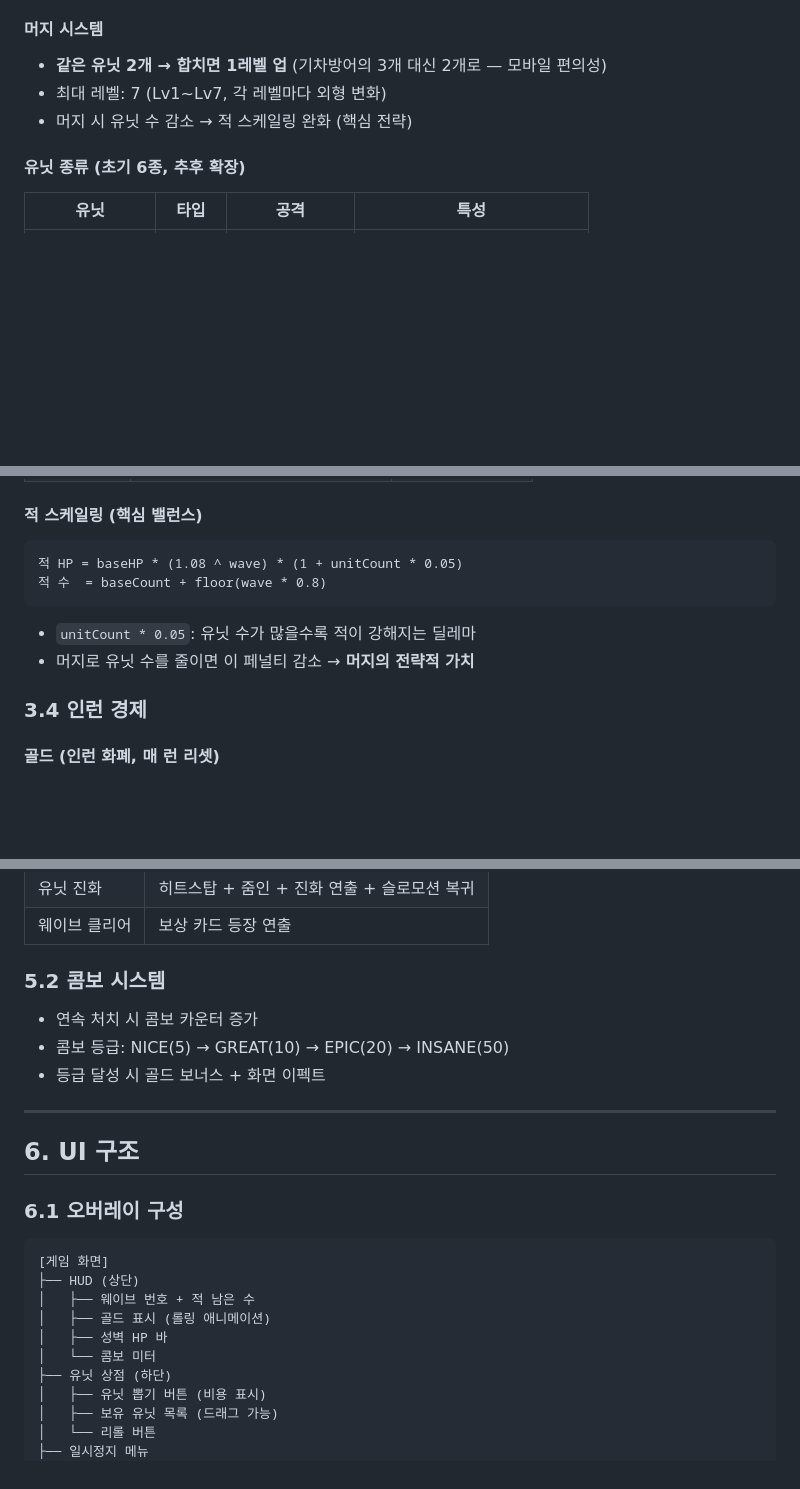
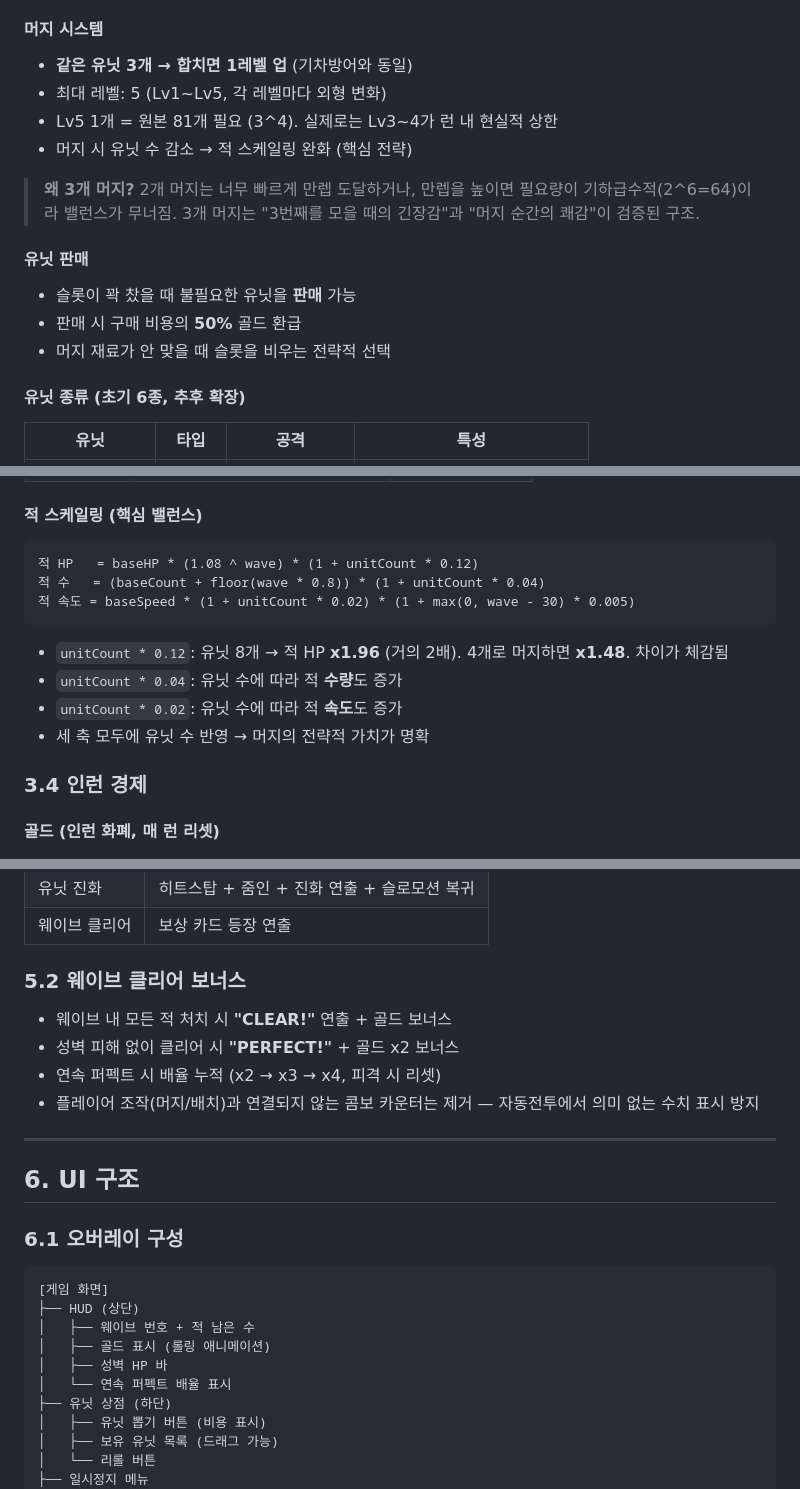
Before and after one commit to dongmin1213/paw-defense, a Markdown page: docs/GDD_CASTLE_DEFENSE.md, 3 parts joined by grey strips. Rendered like a GitHub page; blank space fills up the shorter version.

````diff
--- a/docs/GDD_CASTLE_DEFENSE.md
+++ b/docs/GDD_CASTLE_DEFENSE.md
@@ -100,9 +100,17 @@
 - **방향**: 각 슬롯은 자동으로 가장 가까운 적 공격 (사거리 내)
 
 #### 머지 시스템
-- **같은 유닛 2개 → 합치면 1레벨 업** (기차방어의 3개 대신 2개로 — 모바일 편의성)
-- 최대 레벨: 7 (Lv1~Lv7, 각 레벨마다 외형 변화)
+- **같은 유닛 3개 → 합치면 1레벨 업** (기차방어와 동일)
+- 최대 레벨: 5 (Lv1~Lv5, 각 레벨마다 외형 변화)
+- Lv5 1개 = 원본 81개 필요 (3^4). 실제로는 Lv3~4가 런 내 현실적 상한
 - 머지 시 유닛 수 감소 → 적 스케일링 완화 (핵심 전략)
+
+> **왜 3개 머지?** 2개 머지는 너무 빠르게 만렙 도달하거나, 만렙을 높이면 필요량이 기하급수적(2^6=64)이라 밸런스가 무너짐. 3개 머지는 "3번째를 모을 때의 긴장감"과 "머지 순간의 쾌감"이 검증된 구조.
+
+#### 유닛 판매
+- 슬롯이 꽉 찼을 때 불필요한 유닛을 **판매** 가능
+- 판매 시 구매 비용의 **50%** 골드 환급
+- 머지 재료가 안 맞을 때 슬롯을 비우는 전략적 선택
 
 #### 유닛 종류 (초기 6종, 추후 확장)
 
@@ -141,11 +150,14 @@
 
 #### 적 스케일링 (핵심 밸런스)
 ```
-적 HP = baseHP * (1.08 ^ wave) * (1 + unitCount * 0.05)
-적 수  = baseCount + floor(wave * 0.8)
+적 HP   = baseHP * (1.08 ^ wave) * (1 + unitCount * 0.12)
+적 수   = (baseCount + floor(wave * 0.8)) * (1 + unitCount * 0.04)
+적 속도 = baseSpeed * (1 + unitCount * 0.02) * (1 + max(0, wave - 30) * 0.005)
 ```
-- `unitCount * 0.05`: 유닛 수가 많을수록 적이 강해지는 딜레마
-- 머지로 유닛 수를 줄이면 이 페널티 감소 → **머지의 전략적 가치**
+- `unitCount * 0.12`: 유닛 8개 → 적 HP **x1.96** (거의 2배). 4개로 머지하면 **x1.48**. 차이가 체감됨
+- `unitCount * 0.04`: 유닛 수에 따라 적 **수량**도 증가
+- `unitCount * 0.02`: 유닛 수에 따라 적 **속도**도 증가
+- 세 축 모두에 유닛 수 반영 → 머지의 전략적 가치가 명확
 
 ### 3.4 인런 경제
 
@@ -335,10 +369,11 @@ unitDPS(level) = baseATK * pow(1.5, level - 1) * upgradeMultiplier
 | 유닛 진화 | 히트스탑 + 줌인 + 진화 연출 + 슬로모션 복귀 |
 | 웨이브 클리어 | 보상 카드 등장 연출 |
 
-### 5.2 콤보 시스템
-- 연속 처치 시 콤보 카운터 증가
-- 콤보 등급: NICE(5) → GREAT(10) → EPIC(20) → INSANE(50)
-- 등급 달성 시 골드 보너스 + 화면 이펙트
+### 5.2 웨이브 클리어 보너스
+- 웨이브 내 모든 적 처치 시 **"CLEAR!"** 연출 + 골드 보너스
+- 성벽 피해 없이 클리어 시 **"PERFECT!"** + 골드 x2 보너스
+- 연속 퍼펙트 시 배율 누적 (x2 → x3 → x4, 피격 시 리셋)
+- 플레이어 조작(머지/배치)과 연결되지 않는 콤보 카운터는 제거 — 자동전투에서 의미 없는 수치 표시 방지
 
 ---
 
@@ -352,7 +387,7 @@ unitDPS(level) = baseATK * pow(1.5, level - 1) * upgradeMultiplier
 │   ├── 웨이브 번호 + 적 남은 수
 │   ├── 골드 표시 (롤링 애니메이션)
 │   ├── 성벽 HP 바
-│   └── 콤보 미터
+│   └── 연속 퍼펙트 배율 표시
 ├── 유닛 상점 (하단)
 │   ├── 유닛 뽑기 버튼 (비용 표시)
 │   ├── 보유 유닛 목록 (드래그 가능)
````
Also changed, not shown: other parts of docs/GDD_CASTLE_DEFENSE.md (+95 -61 lines).
